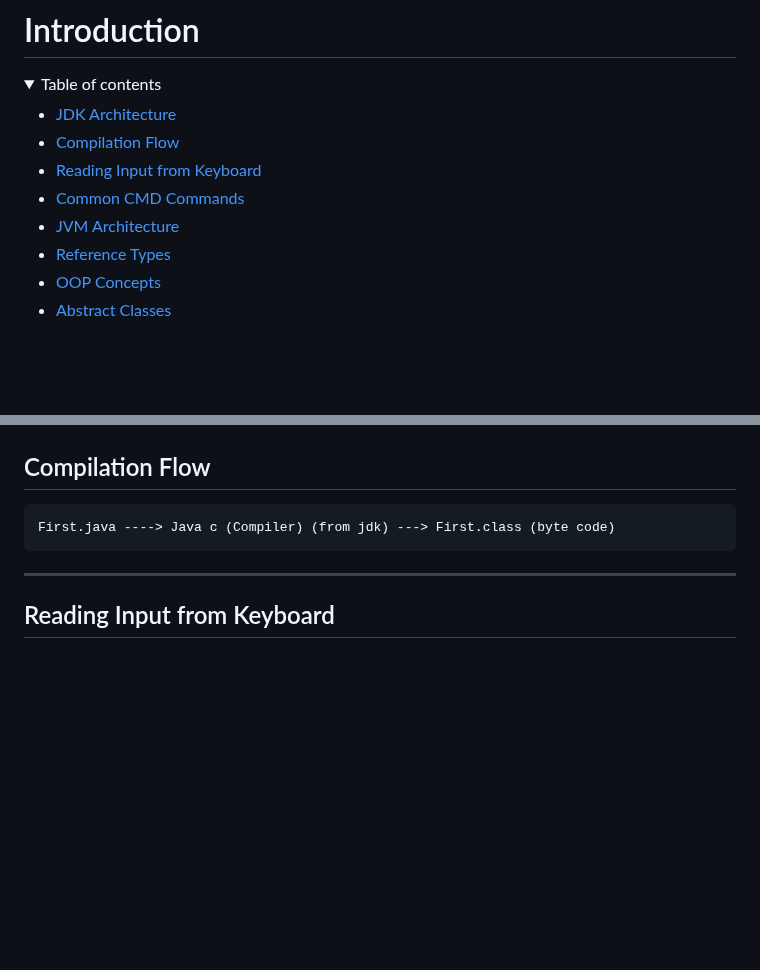
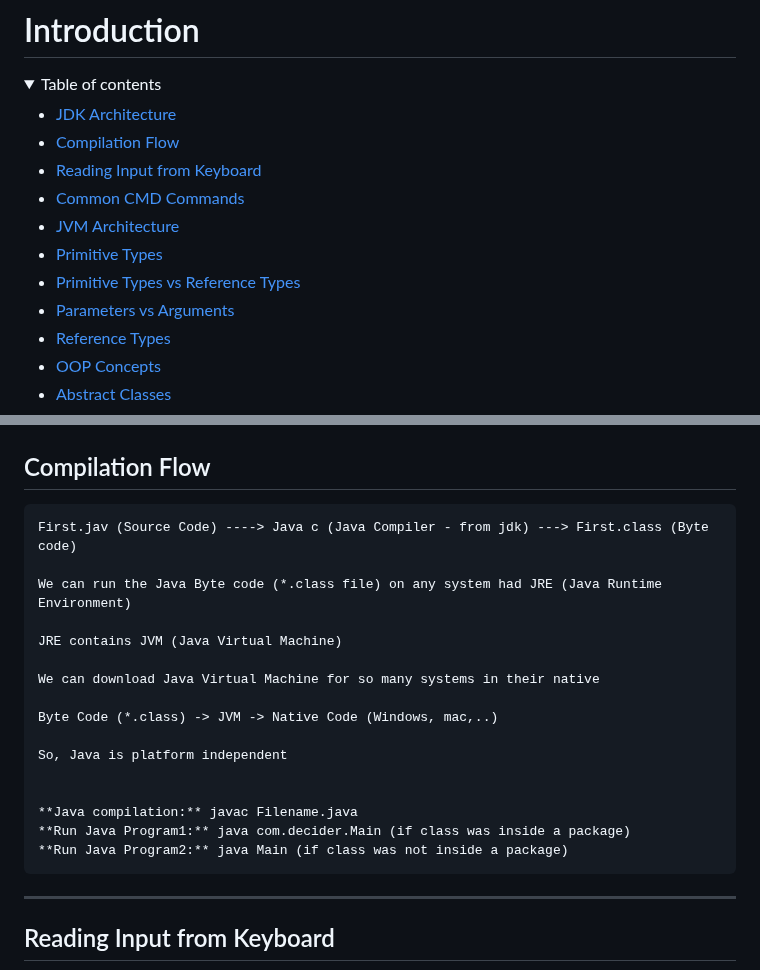
Before and after one commit to hemanth110702/Tech-Notes, a Markdown page: Java/1.Introduction/README.md, 2 parts joined by grey strips. Drawn GitHub-style; folded sections open; blank space fills up the shorter version.

````diff
--- a/Java/1.Introduction/README.md
+++ b/Java/1.Introduction/README.md
@@ -11,6 +11,9 @@
 - [Reading Input from Keyboard](#reading-input-from-keyboard)
 - [Common CMD Commands](#common-cmd-commands)
 - [JVM Architecture](#jvm-architecture)
+- [Primitive Types](#primitive-types)
+- [Primitive Types vs Reference Types](#primitive-types-vs-reference-types)
+- [Parameters vs Arguments](#parameters-vs-arguments)
 - [Reference Types](#reference-types)
 - [OOP Concepts](#oops-concepts)
 - [Abstract Classes](#abstract-classes)
@@ -41,7 +44,22 @@
 ## Compilation Flow
 
 ```
-First.java ----> Java c (Compiler) (from jdk) ---> First.class (byte code)
+First.jav (Source Code) ----> Java c (Java Compiler - from jdk) ---> First.class (Byte code)
+
+We can run the Java Byte code (*.class file) on any system had JRE (Java Runtime Environment)
+
+JRE contains JVM (Java Virtual Machine)
+
+We can download Java Virtual Machine for so many systems in their native
+
+Byte Code (*.class) -> JVM -> Native Code (Windows, mac,..)
+
+So, Java is platform independent
+
+
+**Java compilation:** javac Filename.java
+**Run Java Program1:** java com.decider.Main (if class was inside a package)
+**Run Java Program2:** java Main (if class was not inside a package)
 ```
 
 <hr/>
````
Also changed, not shown: other parts of Java/1.Introduction/README.md (+126 -1 lines), Java/2.Java Utilities & Collections/README.md (+25 -1 lines).
